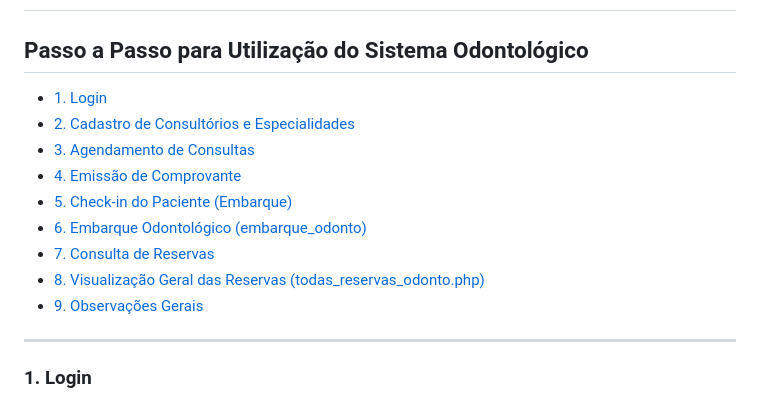
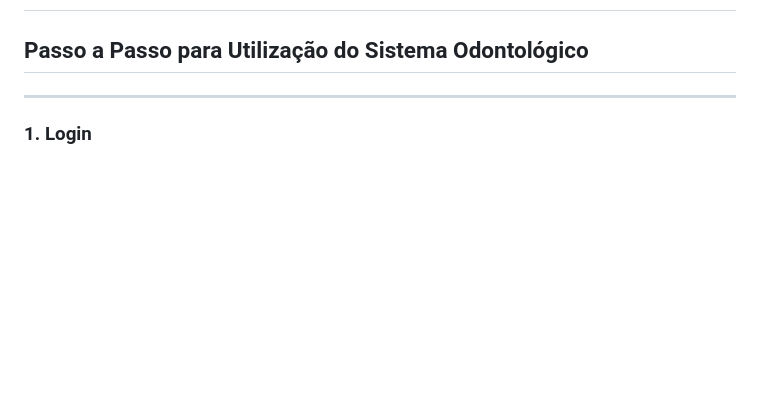
Before and after one commit to pautz/sistema_odonto, a Markdown page: README.md, the part around the change. GitHub-like rendering; blank space fills up the shorter version.

```diff
--- a/README.md
+++ b/README.md
@@ -8,17 +8,6 @@ O **sistema_odonto** foi desenvolvido para facilitar o dia a dia de clínicas e
 # sistema_odonto (sistema no .rar) (Baixe o sistema odonto2 que é sem metamask)
 
 ## Passo a Passo para Utilização do Sistema Odontológico
-
-- [1. Login](#1-login)
-- [2. Cadastro de Consultórios e Especialidades](#2-cadastro-de-consultórios-e-especialidades)
-- [3. Agendamento de Consultas](#3-agendamento-de-consultas)
-- [4. Emissão de Comprovante](#4-emissão-de-comprovante)
-- [5. Check-in do Paciente (Embarque)](#5-check-in-do-paciente-embarque)
-- [6. Embarque Odontológico (embarque_odonto)](#6-embarque-odontológico-embarque_odonto)
-- [7. Consulta de Reservas](#7-consulta-de-reservas)
-- [8. Visualização Geral das Reservas (todas_reservas_odonto.php)](#8-visualização-geral-das-reservas-todas_reservas_odontophp)
-- [9. Observações Gerais](#9-observações-gerais)
-
 ---
 
 ### 1. Login
```
